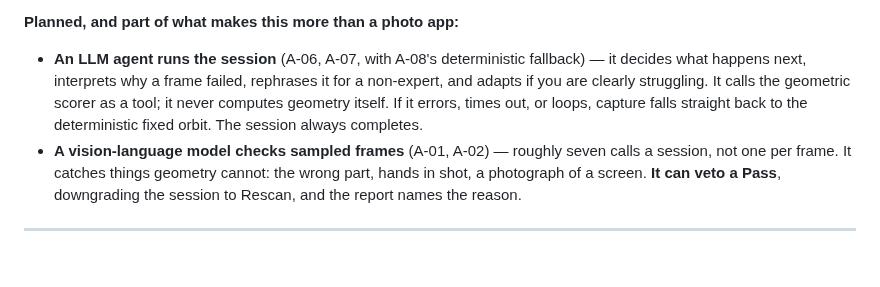
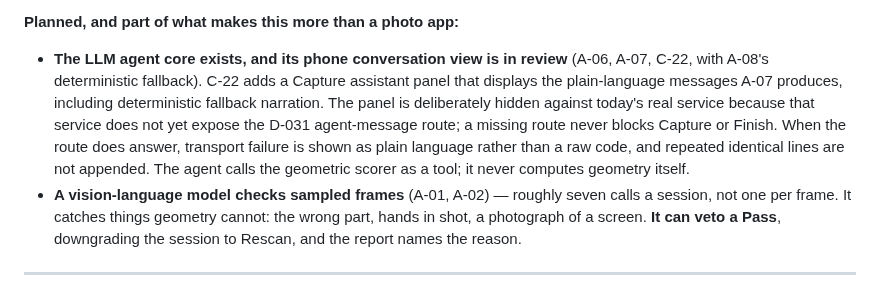
Before and after one commit to proofshape/proofshape, a Markdown page: docs/manual.md, the part around the change. Drawn GitHub-style; blank space fills up the shorter version.

Commit message:
C-22 document conversation view behavior

```diff
--- a/docs/manual.md
+++ b/docs/manual.md
@@ -266,11 +266,14 @@ on a Mac (§0, C-13). Built by C-01 through C-13.
   samples exist, which no supplier's session has yet (D-058, D-066).
 
 **Planned, and part of what makes this more than a photo app:**
-- **An LLM agent runs the session** (A-06, A-07, with A-08's deterministic fallback) — it decides
-  what happens next, interprets why a frame failed, rephrases it for a non-expert, and adapts if
-  you are clearly struggling. It calls the geometric scorer as a tool; it never computes geometry
-  itself. If it errors, times out, or loops, capture falls straight back to the deterministic
-  fixed orbit. The session always completes.
+- **The LLM agent core exists, and its phone conversation view is in review** (A-06, A-07,
+  C-22, with A-08's deterministic fallback). C-22 adds a Capture assistant panel that displays
+  the plain-language messages A-07 produces, including deterministic fallback narration. The
+  panel is deliberately hidden against today's real service because that service does not yet
+  expose the D-031 agent-message route; a missing route never blocks Capture or Finish. When the
+  route does answer, transport failure is shown as plain language rather than a raw code, and
+  repeated identical lines are not appended. The agent calls the geometric scorer as a tool; it
+  never computes geometry itself.
 - **A vision-language model checks sampled frames** (A-01, A-02) — roughly seven calls a session,
   not one per frame. It catches things geometry cannot: the wrong part, hands in shot, a
   photograph of a screen. **It can veto a Pass**, downgrading the session to Rescan, and the
```
